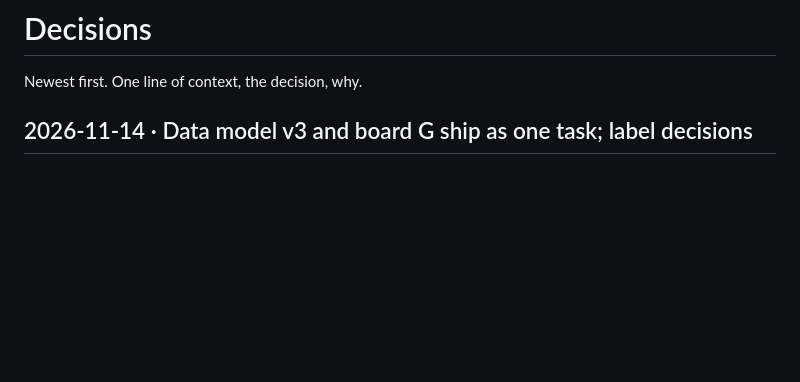
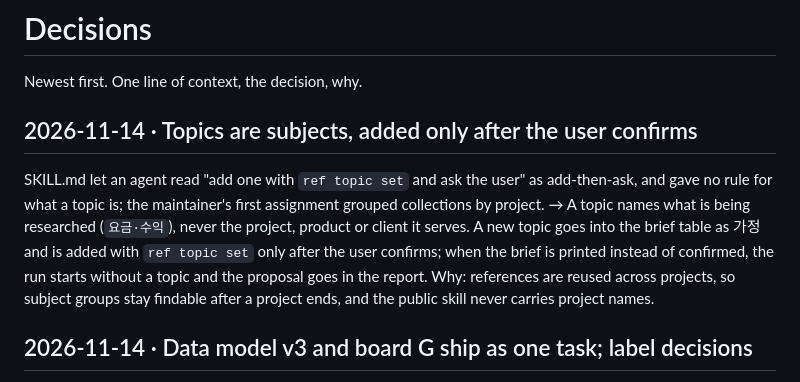
Before and after one commit to Fox-Yeom/reference-research, a Markdown page: docs/DECISIONS.md, the part around the change. GitHub-like rendering; blank space fills up the shorter version.

Commit message:
docs(data): 주제 기준과 추가 절차 결정 기록
Refs: #24

```diff
--- a/docs/DECISIONS.md
+++ b/docs/DECISIONS.md
@@ -1,6 +1,9 @@
 # Decisions
 
 Newest first. One line of context, the decision, why.
+
+## 2026-11-14 · Topics are subjects, added only after the user confirms
+SKILL.md let an agent read "add one with `ref topic set` and ask the user" as add-then-ask, and gave no rule for what a topic is; the maintainer's first assignment grouped collections by project. → A topic names what is being researched (`요금·수익`), never the project, product or client it serves. A new topic goes into the brief table as 가정 and is added with `ref topic set` only after the user confirms; when the brief is printed instead of confirmed, the run starts without a topic and the proposal goes in the report. Why: references are reused across projects, so subject groups stay findable after a project ends, and the public skill never carries project names.
 
 ## 2026-11-14 · Data model v3 and board G ship as one task; label decisions
 Board draft G (`docs/BOARD-DRAFTS.md`) needs fields the library lacks (topic, counter-evidence, read level, entities), and the steps feed each other. → (1) Storage models 1·2, the migration script and the `board.mjs` replacement ship in one task branch (#19) with purpose-split commits; the migration runs on a real library only after merge, so code and data revert separately. (2) One topic per collection. (3) No personal/work layer above topics. (4) `domain` leaves the chips and shows only in the board head as "조사 형식". (5) Large collections (270+ members) stay whole; board filters and evidence-map folding carry them. (6) Evidence strength: a claim whose sources are all `read: "snippet"` is at most medium; existing refs get `read` from notes/snapshots, the rest stay unrecorded — they keep their strength but the board marks them "열람 미기록", so 166 strong claims do not drop at once. (7) Counter-evidence is stored as `claim.against`, not parsed from summary text. (8) Board titles and labels are glossary nouns.
```
Also changed, not shown: docs/DATA-MODEL.md (+1 -0 lines).
